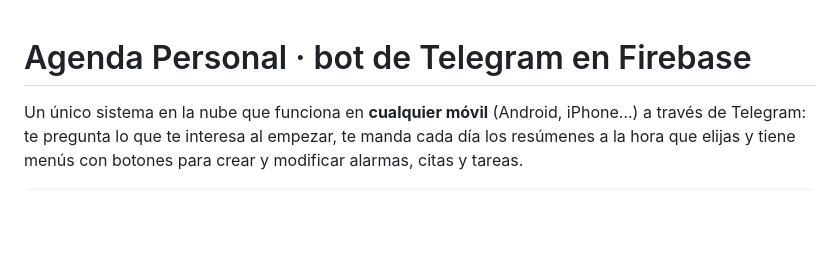
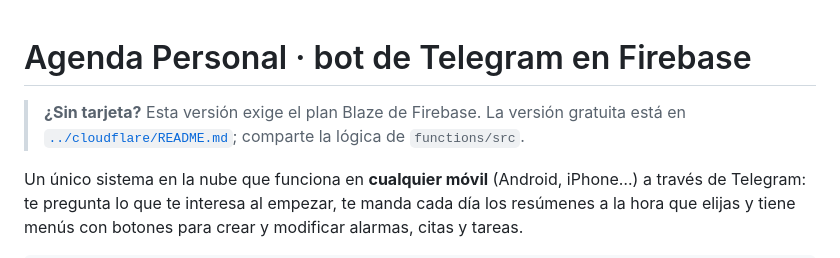
Before and after one commit to juanitofuria/agenda-personal, a Markdown page: firebase/README.md, the part around the change. Drawn GitHub-style; blank space fills up the shorter version.

```diff
--- a/firebase/README.md
+++ b/firebase/README.md
@@ -1,4 +1,6 @@
 # Agenda Personal · bot de Telegram en Firebase
+
+> **¿Sin tarjeta?** Esta versión exige el plan Blaze de Firebase. La versión gratuita está en [`../cloudflare/README.md`](../cloudflare/README.md); comparte la lógica de `functions/src`.
 
 Un único sistema en la nube que funciona en **cualquier móvil** (Android, iPhone…) a través de Telegram: te pregunta lo que
 te interesa al empezar, te manda cada día los resúmenes a la hora que elijas y tiene menús con botones para crear y
```
Also changed, not shown: README.md (+5 -4 lines).
